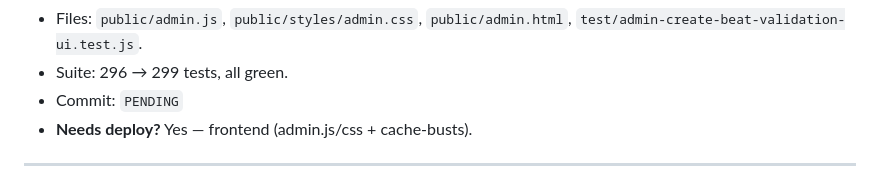
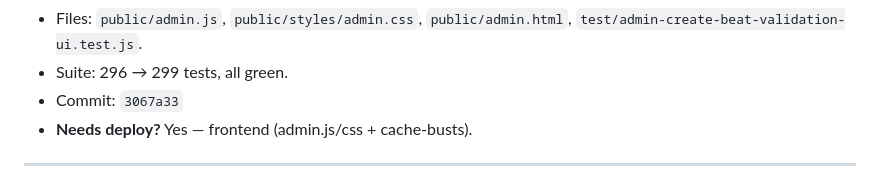
Before and after one commit to rek-source/NDF_Beats, a Markdown page: docs/polish-log.md, the part around the change. Drawn GitHub-style.

Commit message:
docs(polish-log): record commit hash for create-beat-validation entry
Co-Authored-By: Claude Opus 4.8 (1M context) <noreply@anthropic.com>

```diff
--- a/docs/polish-log.md
+++ b/docs/polish-log.md
@@ -27,7 +27,7 @@ and CSS. Watched fail (3) → pass. Bumped `admin.js?v=a9 → a10`,
 - Files: `public/admin.js`, `public/styles/admin.css`, `public/admin.html`,
   `test/admin-create-beat-validation-ui.test.js`.
 - Suite: 296 → 299 tests, all green.
-- Commit: `PENDING`
+- Commit: `3067a33`
 - **Needs deploy?** Yes — frontend (admin.js/css + cache-busts).
 
 ---
```
